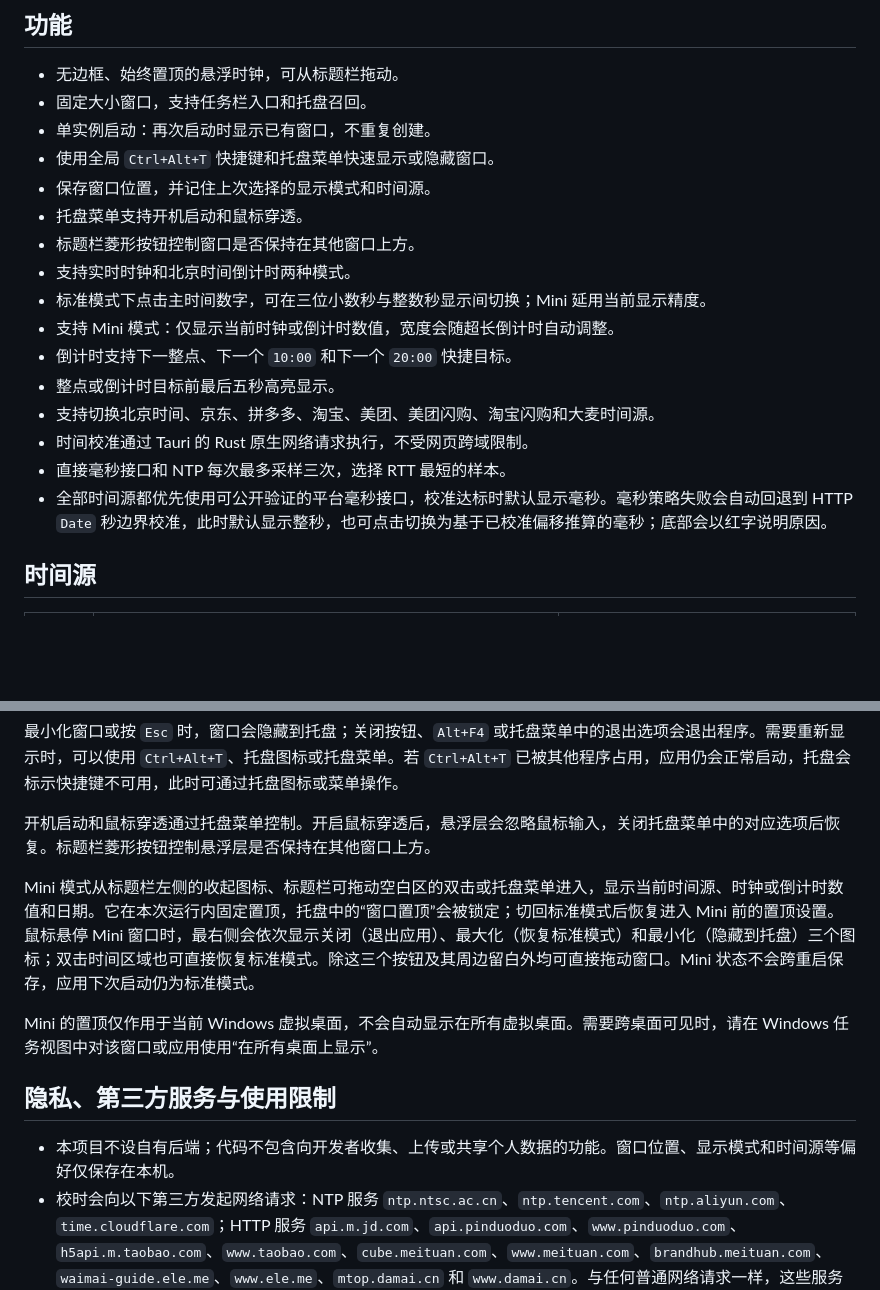
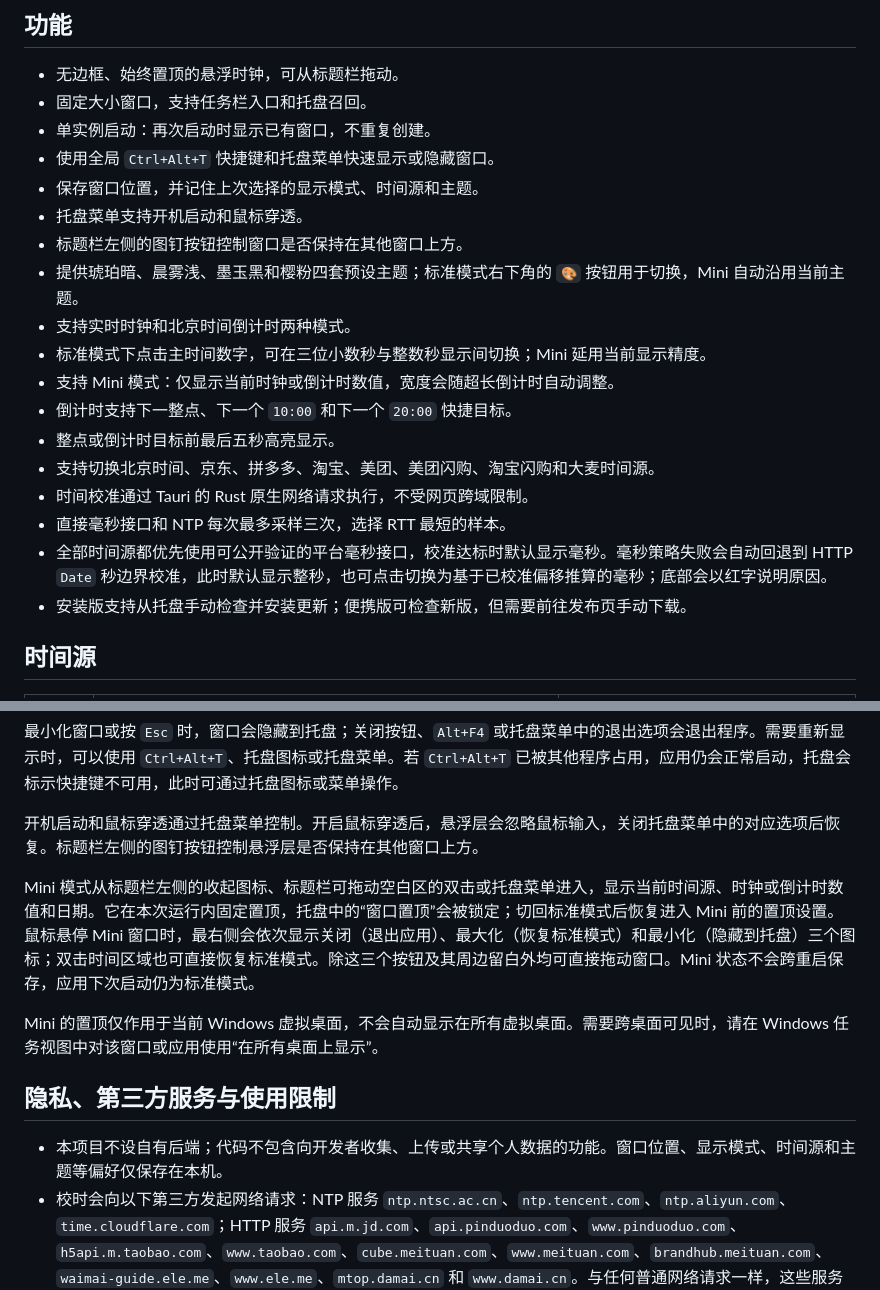
Before and after one commit to zionyang/floating-clock, a Markdown page: README.md, 2 parts joined by grey strips. Drawn GitHub-style; blank space fills up the shorter version.

```diff
--- a/README.md
+++ b/README.md
@@ -8,9 +8,10 @@
 - 固定大小窗口，支持任务栏入口和托盘召回。
 - 单实例启动：再次启动时显示已有窗口，不重复创建。
 - 使用全局 `Ctrl+Alt+T` 快捷键和托盘菜单快速显示或隐藏窗口。
-- 保存窗口位置，并记住上次选择的显示模式和时间源。
+- 保存窗口位置，并记住上次选择的显示模式、时间源和主题。
 - 托盘菜单支持开机启动和鼠标穿透。
-- 标题栏菱形按钮控制窗口是否保持在其他窗口上方。
+- 标题栏左侧的图钉按钮控制窗口是否保持在其他窗口上方。
+- 提供琥珀暗、晨雾浅、墨玉黑和樱粉四套预设主题；标准模式右下角的 `🎨` 按钮用于切换，Mini 自动沿用当前主题。
 - 支持实时时钟和北京时间倒计时两种模式。
 - 标准模式下点击主时间数字，可在三位小数秒与整数秒显示间切换；Mini 延用当前显示精度。
 - 支持 Mini 模式：仅显示当前时钟或倒计时数值，宽度会随超长倒计时自动调整。
@@ -20,6 +21,7 @@
 - 时间校准通过 Tauri 的 Rust 原生网络请求执行，不受网页跨域限制。
 - 直接毫秒接口和 NTP 每次最多采样三次，选择 RTT 最短的样本。
 - 全部时间源都优先使用可公开验证的平台毫秒接口，校准达标时默认显示毫秒。毫秒策略失败会自动回退到 HTTP `Date` 秒边界校准，此时默认显示整秒，也可点击切换为基于已校准偏移推算的毫秒；底部会以红字说明原因。
+- 安装版支持从托盘手动检查并安装更新；便携版可检查新版，但需要前往发布页手动下载。
 
 ## 时间源
 
@@ -40,7 +42,7 @@
 
 最小化窗口或按 `Esc` 时，窗口会隐藏到托盘；关闭按钮、`Alt+F4` 或托盘菜单中的退出选项会退出程序。需要重新显示时，可以使用 `Ctrl+Alt+T`、托盘图标或托盘菜单。若 `Ctrl+Alt+T` 已被其他程序占用，应用仍会正常启动，托盘会标示快捷键不可用，此时可通过托盘图标或菜单操作。
 
-开机启动和鼠标穿透通过托盘菜单控制。开启鼠标穿透后，悬浮层会忽略鼠标输入，关闭托盘菜单中的对应选项后恢复。标题栏菱形按钮控制悬浮层是否保持在其他窗口上方。
+开机启动和鼠标穿透通过托盘菜单控制。开启鼠标穿透后，悬浮层会忽略鼠标输入，关闭托盘菜单中的对应选项后恢复。标题栏左侧的图钉按钮控制悬浮层是否保持在其他窗口上方。
 
 Mini 模式从标题栏左侧的收起图标、标题栏可拖动空白区的双击或托盘菜单进入，显示当前时间源、时钟或倒计时数值和日期。它在本次运行内固定置顶，托盘中的“窗口置顶”会被锁定；切回标准模式后恢复进入 Mini 前的置顶设置。鼠标悬停 Mini 窗口时，最右侧会依次显示关闭（退出应用）、最大化（恢复标准模式）和最小化（隐藏到托盘）三个图标；双击时间区域也可直接恢复标准模式。除这三个按钮及其周边留白外均可直接拖动窗口。Mini 状态不会跨重启保存，应用下次启动仍为标准模式。
 
@@ -48,7 +50,7 @@ Mini 的置顶仅作用于当前 Windows 虚拟桌面，不会自动显示在所
 
 ## 隐私、第三方服务与使用限制
 
-- 本项目不设自有后端；代码不包含向开发者收集、上传或共享个人数据的功能。窗口位置、显示模式和时间源等偏好仅保存在本机。
+- 本项目不设自有后端；代码不包含向开发者收集、上传或共享个人数据的功能。窗口位置、显示模式、时间源和主题等偏好仅保存在本机。
 - 校时会向以下第三方发起网络请求：NTP 服务 `ntp.ntsc.ac.cn`、`ntp.tencent.com`、`ntp.aliyun.com`、`time.cloudflare.com`；HTTP 服务 `api.m.jd.com`、`api.pinduoduo.com`、`www.pinduoduo.com`、`h5api.m.taobao.com`、`www.taobao.com`、`cube.meituan.com`、`www.meituan.com`、`brandhub.meituan.com`、`waimai-guide.ele.me`、`www.ele.me`、`mtop.damai.cn` 和 `www.damai.cn`。与任何普通网络请求一样，这些服务可接收请求来源 IP 地址和 `User-Agent`。
 - 本项目是独立开源项目，不代表、未获上述服务商授权，也不保证与其服务持续兼容。
 - 第三方端点可能变更、限流、拒绝访问或返回不适合校时的数据；应用会按现有策略降级或回退，但不保证校时可用性、精度或抢购结果。
```
Also changed, not shown: CHANGELOG.md (+22 -0 lines).
